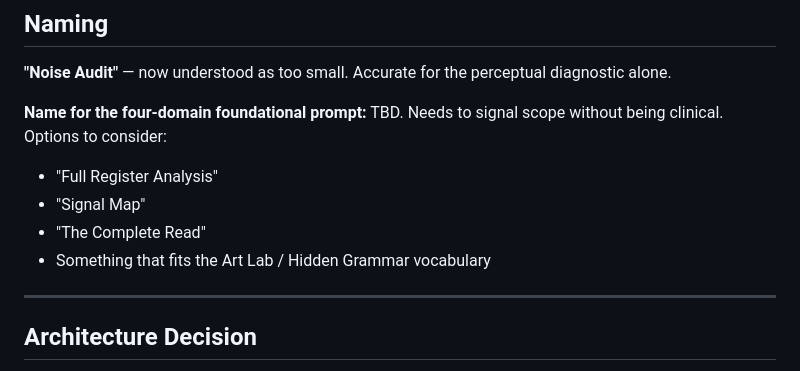
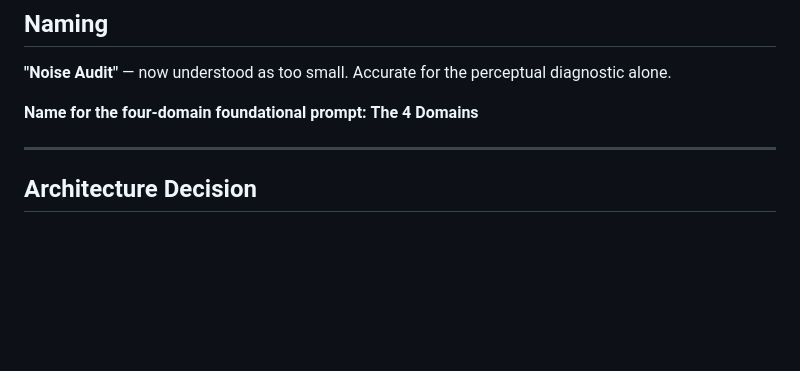
Before and after one commit to alanjust/artistsarejerks-astro, a Markdown page: agent_docs/noise-audit-dev.md, the part around the change. GitHub-like rendering; blank space fills up the shorter version.

Commit message:
Update noise audit dev doc
Co-Authored-By: Claude Sonnet 4.6 <noreply@anthropic.com>

```diff
--- a/agent_docs/noise-audit-dev.md
+++ b/agent_docs/noise-audit-dev.md
@@ -85,11 +85,7 @@ The Pattern/Textile Redirect and Domain Override from the Noise Audit fold into
 
 **"Noise Audit"** — now understood as too small. Accurate for the perceptual diagnostic alone.
 
-**Name for the four-domain foundational prompt:** TBD. Needs to signal scope without being clinical. Options to consider:
-- "Full Register Analysis"
-- "Signal Map"
-- "The Complete Read"
-- Something that fits the Art Lab / Hidden Grammar vocabulary
+**Name for the four-domain foundational prompt:** **The 4 Domains**
 
 ---
 
```
